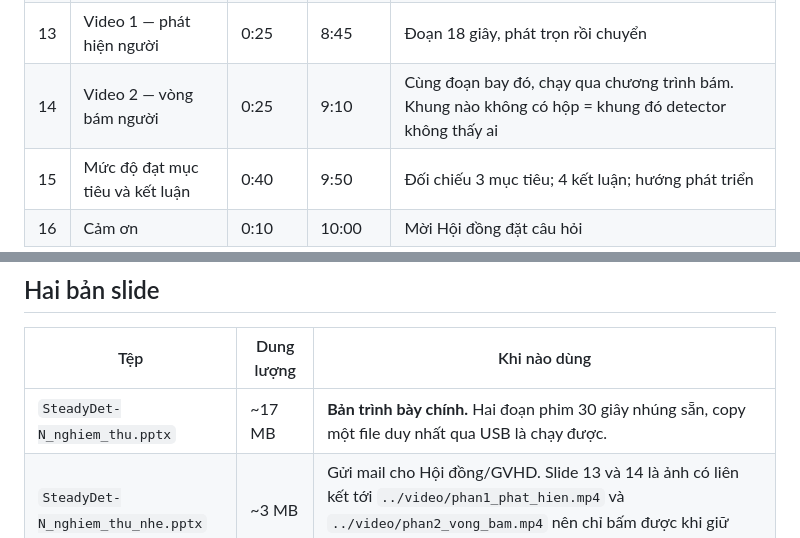
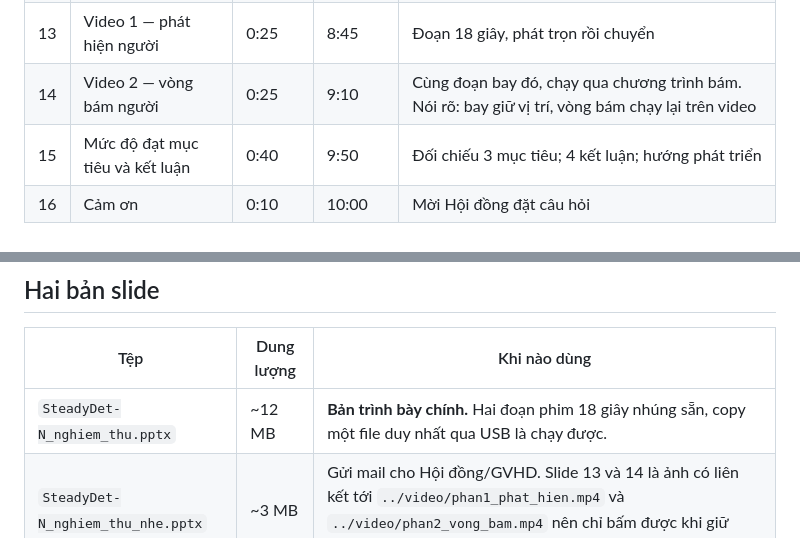
Before and after one commit to NhanHuynh2006/Drone_Following, a Markdown page: nckh_SV2026-474/slides/kich_ban_10phut.md, 2 parts joined by grey strips. GitHub-like rendering.

Commit message:
Đồng bộ tài liệu với bản cắt 18 giây
README và kịch bản còn ghi đoạn phim 30 giây, phút 1:45–2:15 và slide nặng
17 MB — số cũ từ trước lần cắt lại. Nay ghi đúng: 18 giây, phút 1:38–1:56,
slide chính 12 MB.

Co-Authored-By: Claude Opus 5 <noreply@anthropic.com>

```diff
--- a/nckh_SV2026-474/slides/kich_ban_10phut.md
+++ b/nckh_SV2026-474/slides/kich_ban_10phut.md
@@ -24,7 +24,7 @@ tổng 3 phút 40 trên 10 phút). Các phần còn lại nói lướt.
 | 11 | Tốc độ đầu-cuối | 0:30 | 7:45 | 30 FPS, p99 36 ms, nút cổ chai là camera |
 | 12 | Vòng điều khiển và an toàn | 0:35 | 8:20 | Nói lướt: OC-SORT → PID → MAVLink 30 Hz; thang FOLLOW/COAST/HOVER |
 | 13 | Video 1 — phát hiện người | 0:25 | 8:45 | Đoạn 18 giây, phát trọn rồi chuyển |
-| 14 | Video 2 — vòng bám người | 0:25 | 9:10 | Cùng đoạn bay đó, chạy qua chương trình bám. Khung nào không có hộp = khung đó detector không thấy ai |
+| 14 | Video 2 — vòng bám người | 0:25 | 9:10 | Cùng đoạn bay đó, chạy qua chương trình bám. Nói rõ: bay giữ vị trí, vòng bám chạy lại trên video |
 | 15 | Mức độ đạt mục tiêu và kết luận | 0:40 | 9:50 | Đối chiếu 3 mục tiêu; 4 kết luận; hướng phát triển |
 | 16 | Cảm ơn | 0:10 | 10:00 | Mời Hội đồng đặt câu hỏi |
 
@@ -53,7 +53,7 @@ Cắt theo thứ tự này, cắt tới đâu đủ giờ thì dừng:
 
 | Tệp | Dung lượng | Khi nào dùng |
 |---|---|---|
-| `SteadyDet-N_nghiem_thu.pptx` | ~17 MB | **Bản trình bày chính.** Hai đoạn phim 30 giây nhúng sẵn, copy một file duy nhất qua USB là chạy được. |
+| `SteadyDet-N_nghiem_thu.pptx` | ~12 MB | **Bản trình bày chính.** Hai đoạn phim 18 giây nhúng sẵn, copy một file duy nhất qua USB là chạy được. |
 | `SteadyDet-N_nghiem_thu_nhe.pptx` | ~3 MB | Gửi mail cho Hội đồng/GVHD. Slide 13 và 14 là ảnh có liên kết tới `../video/phan1_phat_hien.mp4` và `../video/phan2_vong_bam.mp4` nên chỉ bấm được khi giữ nguyên cây thư mục. |
 | `SteadyDet-N_nghiem_thu.pdf` | ~1 MB | Bản dự phòng khi máy chiếu không có PowerPoint. |
 
```
Also changed, not shown: nckh_SV2026-474/README.md (+1 -1 lines).
